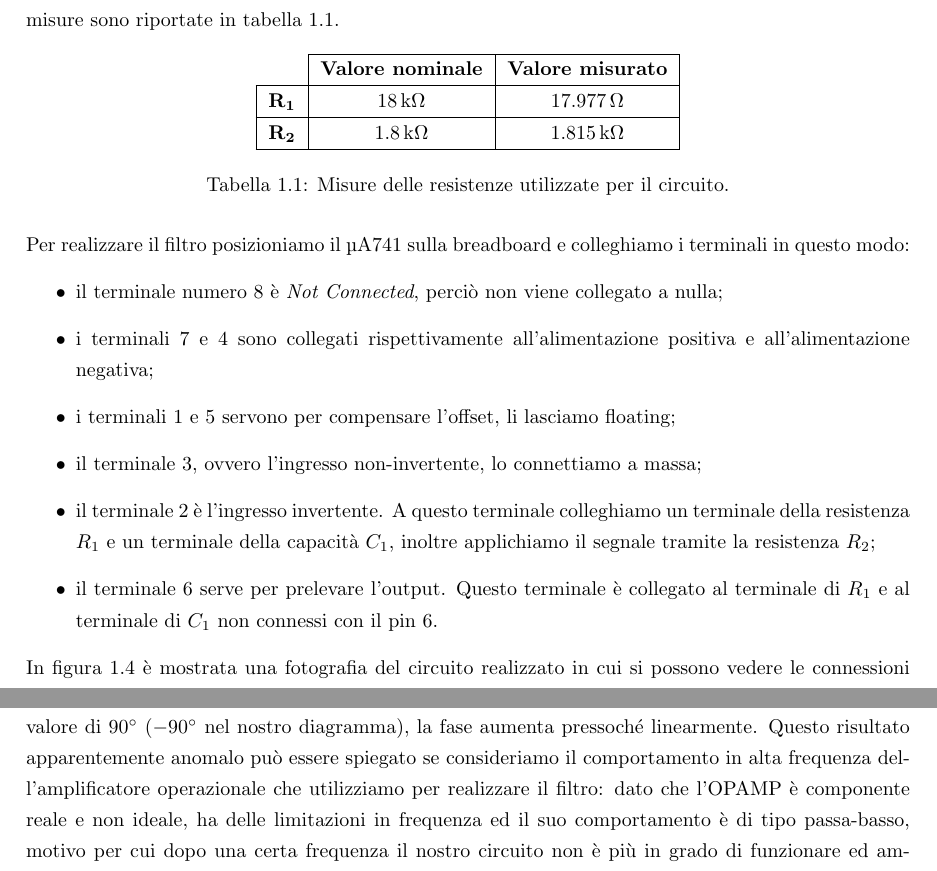
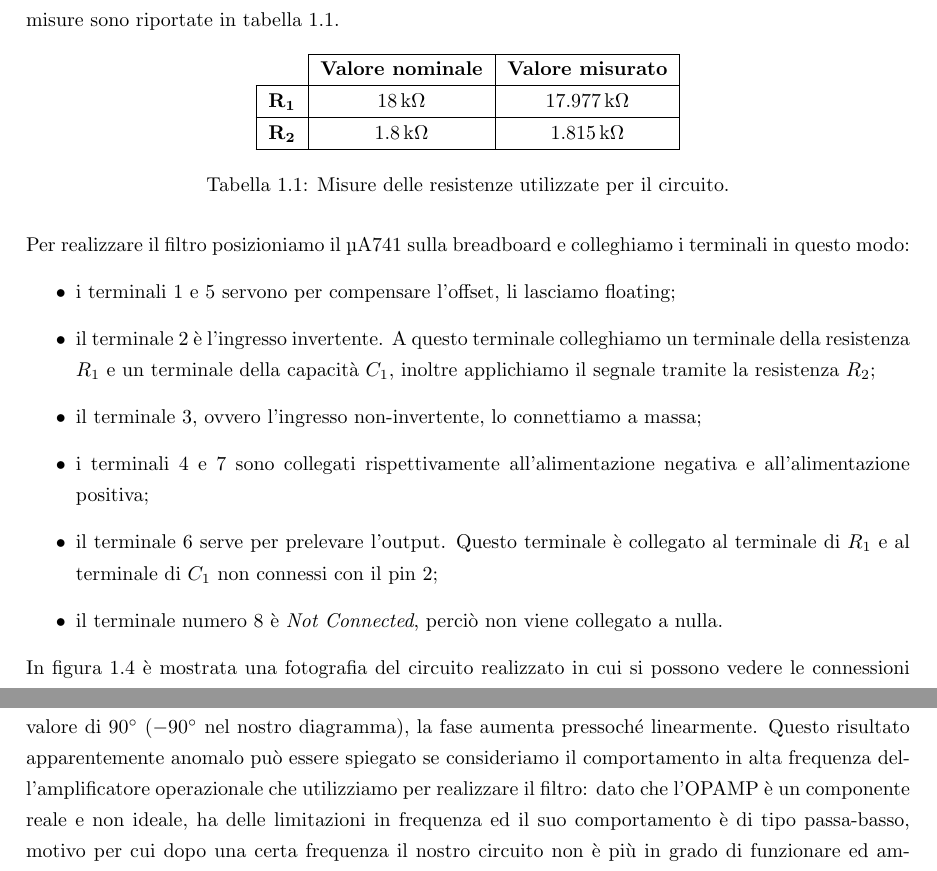
Before and after one commit to Giulia-22/Relazioni-Lab-Elettronica, a LaTeX thesis (Relazione 1/TexFiles/relazione1.tex): two parts of pages 6 and 10 of 13, joined at a grey line, cut so that both start at the same text. Compiled offline with pdfLaTeX.

Commit message:
modifiche finali

```diff
--- a/Relazione 1/TexFiles/relazione1.tex
+++ b/Relazione 1/TexFiles/relazione1.tex
@@ -145,7 +145,7 @@ Per alimentare l'amplificatore operazionale abbiamo utilizzato un'alimentazione
 		%\hline
 		%{} & \textbf{Valore nominale} & \textbf{Valore misurato} \\
 		\hline
-		$\mathbf{R_1}$ & \SI{18}{k\ohm} & \SI{17.977}{\ohm} \\
+		$\mathbf{R_1}$ & \SI{18}{k\ohm} & \SI{17.977}{k\ohm} \\
 		\hline
 		$\mathbf{R_2}$& \SI{1.8}{k\ohm} & \SI{1.815}{k\ohm} \\
 		\hline
@@ -155,12 +155,12 @@ Per alimentare l'amplificatore operazionale abbiamo utilizzato un'alimentazione
 \end{table}
 \\Per realizzare il filtro posizioniamo il \textmu A741 sulla breadboard e colleghiamo i terminali in questo modo:
 \begin{itemize}
-\item il terminale numero 8 è \textit{Not Connected}, perciò non viene collegato a nulla;
-\item i terminali 7 e 4 sono collegati rispettivamente all'alimentazione positiva e all'alimentazione negativa;
 \item i terminali 1 e 5 servono per compensare l'offset, li lasciamo floating;
+\item il terminale 2 è l'ingresso invertente. A questo terminale colleghiamo un terminale della resistenza $R_1$ e un terminale della capacità $C_1$, inoltre applichiamo il segnale tramite la resistenza $R_2$;
 \item il terminale 3, ovvero l'ingresso non-invertente, lo connettiamo a massa;
-\item il terminale 2 è l'ingresso invertente. A questo terminale colleghiamo un terminale della resistenza $R_1$ e un terminale della capacità $C_1$, inoltre applichiamo il segnale tramite la resistenza $R_2$;
-\item il terminale 6 serve per prelevare l'output. Questo terminale è collegato al terminale di $R_1$ e al terminale di $C_1$ non connessi con il pin 6.
+\item i terminali 4 e 7 sono collegati rispettivamente all'alimentazione  negativa e all'alimentazione positiva;
+\item il terminale 6 serve per prelevare l'output. Questo terminale è collegato al terminale di $R_1$ e al terminale di $C_1$ non connessi con il pin 2;
+\item il terminale numero 8 è \textit{Not Connected}, perciò non viene collegato a nulla.
 \end{itemize}
 In figura \ref{figura:foto_circ} è mostrata una fotografia del circuito realizzato in cui si possono vedere le connessioni descritte in precedenza.
 \begin{figure}[h!]
@@ -239,7 +239,7 @@ Come ci aspettavamo, il guadagno in bassa frequenza è pari a \SI{20}{\decibel},
 	\caption{Diagrammi di Bode teorici.}
 	\label{figura:bodeteorici}
 \end{figure}
-Per analizzare le prestazioni del filtro, confrontiamo i diagrammi sperimentali con quelli teorici, mostrati in figura \ref{figura:bodeteorici}. Possiamo notare che sia il diagramma sperimentale del modulo che quello della fase approssimano molto bene i diagrammi teorici solo fino ad una frequenza di \SI{100}{k\hertz}. Oltre questa frequenza, il grafico sperimentale del modulo oscilla tra valori di \SI{5}{\decibel} e \SI{0}{\decibel} per poi calare drasticamente alla frequenza di \SI {10}{M\hertz}. Il comportamento teorico prevede invece che il modulo diminuisca linearmente con una pendenza di \SI{-20}{\decibel}/decade. Oltre questa frequenza anche il diagramma sperimentale della fase non segue più il comportamento teorico: invece che assestarsi asintoticamente al valore di \SI{90}{\degree} (\SI{-90}{\degree} nel nostro diagramma), la fase aumenta pressoché linearmente. Questo risultato apparentemente anomalo può essere spiegato se consideriamo il comportamento in alta frequenza dell'amplificatore operazionale che utilizziamo per realizzare il filtro: dato che l'OPAMP è componente reale e non ideale, ha delle limitazioni in frequenza ed il suo comportamento è di tipo passa-basso, motivo per cui dopo una certa frequenza il nostro circuito non è più in grado di funzionare ed amplificare correttamente. In figura \ref{figura:TEK13} vediamo che quando applichiamo una sinusoide con tensione picco-picco di \SI{500}{m\volt} e frequenza \SI{10}{M\hertz} l'uscita non è più in controfase rispetto all'ingresso ed è inoltre fortemente attenuata.
+Per analizzare le prestazioni del filtro, confrontiamo i diagrammi sperimentali con quelli teorici, mostrati in figura \ref{figura:bodeteorici}. Possiamo notare che sia il diagramma sperimentale del modulo che quello della fase approssimano molto bene i diagrammi teorici solo fino ad una frequenza di \SI{100}{k\hertz}. Oltre questa frequenza, il grafico sperimentale del modulo oscilla tra valori di \SI{5}{\decibel} e \SI{0}{\decibel} per poi calare drasticamente alla frequenza di \SI {10}{M\hertz}. Il comportamento teorico prevede invece che il modulo diminuisca linearmente con una pendenza di \SI{-20}{\decibel}/decade. Oltre questa frequenza anche il diagramma sperimentale della fase non segue più il comportamento teorico: invece che assestarsi asintoticamente al valore di \SI{90}{\degree} (\SI{-90}{\degree} nel nostro diagramma), la fase aumenta pressoché linearmente. Questo risultato apparentemente anomalo può essere spiegato se consideriamo il comportamento in alta frequenza dell'amplificatore operazionale che utilizziamo per realizzare il filtro: dato che l'OPAMP è un componente reale e non ideale, ha delle limitazioni in frequenza ed il suo comportamento è di tipo passa-basso, motivo per cui dopo una certa frequenza il nostro circuito non è più in grado di funzionare ed amplificare correttamente. In figura \ref{figura:TEK13} vediamo che quando applichiamo una sinusoide con tensione picco-picco di \SI{500}{m\volt} e frequenza \SI{10}{M\hertz} l'uscita non è più in controfase rispetto all'ingresso ed è inoltre fortemente attenuata.
 \begin{figure}[h!]
 	\centering
 	\includegraphics[height=6.5cm]{immagini/TEK00013}
```
Also changed, not shown: Relazione 1/TexFiles/relazione1.pdf, Relazione 1/TexFiles/relazione1.tex (6 more changed lines).
